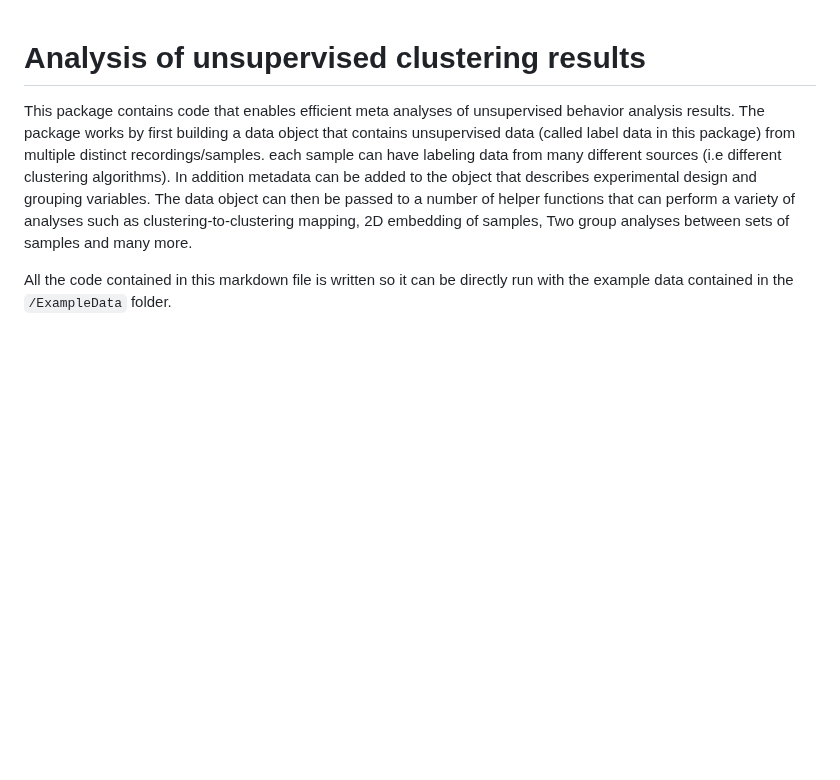
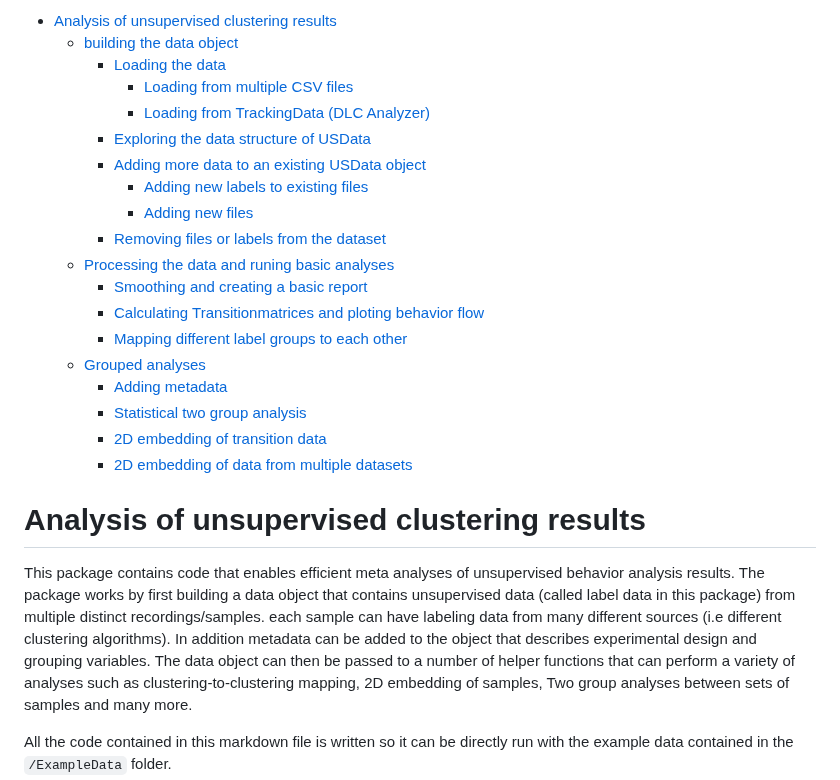
Before and after one commit to ETHZ-INS/BehaviorFlow, a Markdown page: README.md, the part around the change. Rendered like a GitHub page; blank space fills up the shorter version.

```diff
--- a/README.md
+++ b/README.md
@@ -1,3 +1,24 @@
+- [Analysis of unsupervised clustering results](#analysis-of-unsupervised-clustering-results)
+  * [building the data object](#building-the-data-object)
+    + [Loading the data](#loading-the-data)
+      - [Loading from multiple CSV files](#loading-from-multiple-csv-files)
+      - [Loading from TrackingData (DLC Analyzer)](#loading-from-trackingdata--dlc-analyzer-)
+    + [Exploring the data structure of USData](#exploring-the-data-structure-of-usdata)
+    + [Adding more data to an existing USData object](#adding-more-data-to-an-existing-usdata-object)
+      - [Adding new labels to existing files](#adding-new-labels-to-existing-files)
+      - [Adding new files](#adding-new-files)
+    + [Removing files or labels from the dataset](#removing-files-or-labels-from-the-dataset)
+  * [Processing the data and runing basic analyses](#processing-the-data-and-runing-basic-analyses)
+    + [Smoothing and creating a basic report](#smoothing-and-creating-a-basic-report)
+    + [Calculating Transitionmatrices and ploting behavior flow](#calculating-transitionmatrices-and-ploting-behavior-flow)
+    + [Mapping different label groups to each other](#mapping-different-label-groups-to-each-other)
+  * [Grouped analyses](#grouped-analyses)
+    + [Adding metadata](#adding-metadata)
+    + [Statistical two group analysis](#statistical-two-group-analysis)
+    + [2D embedding of transition data](#2d-embedding-of-transition-data)
+    + [2D embedding of data from multiple datasets](#2d-embedding-of-data-from-multiple-datasets)
+
+
 Analysis of unsupervised clustering results
 ===========================================
 
```
